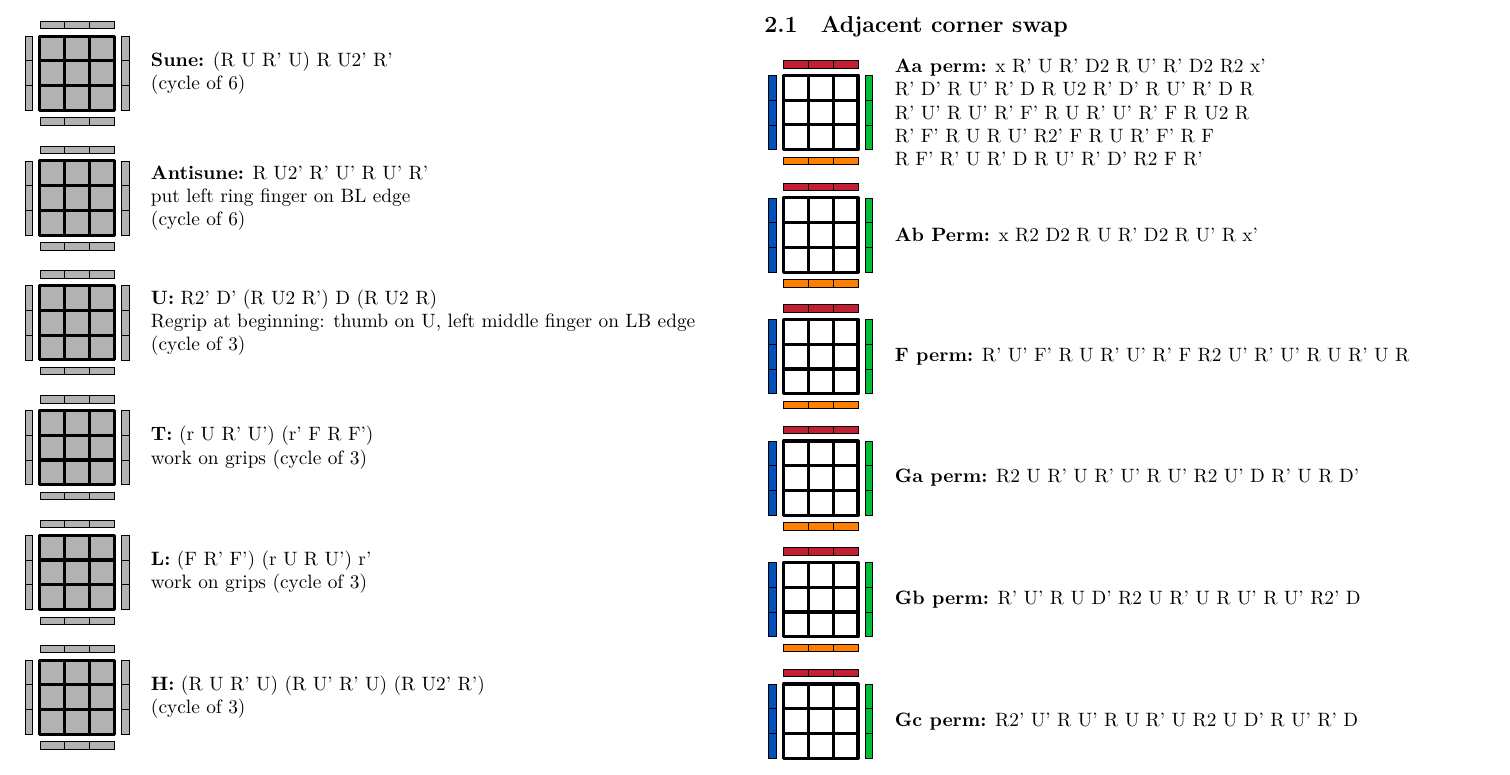
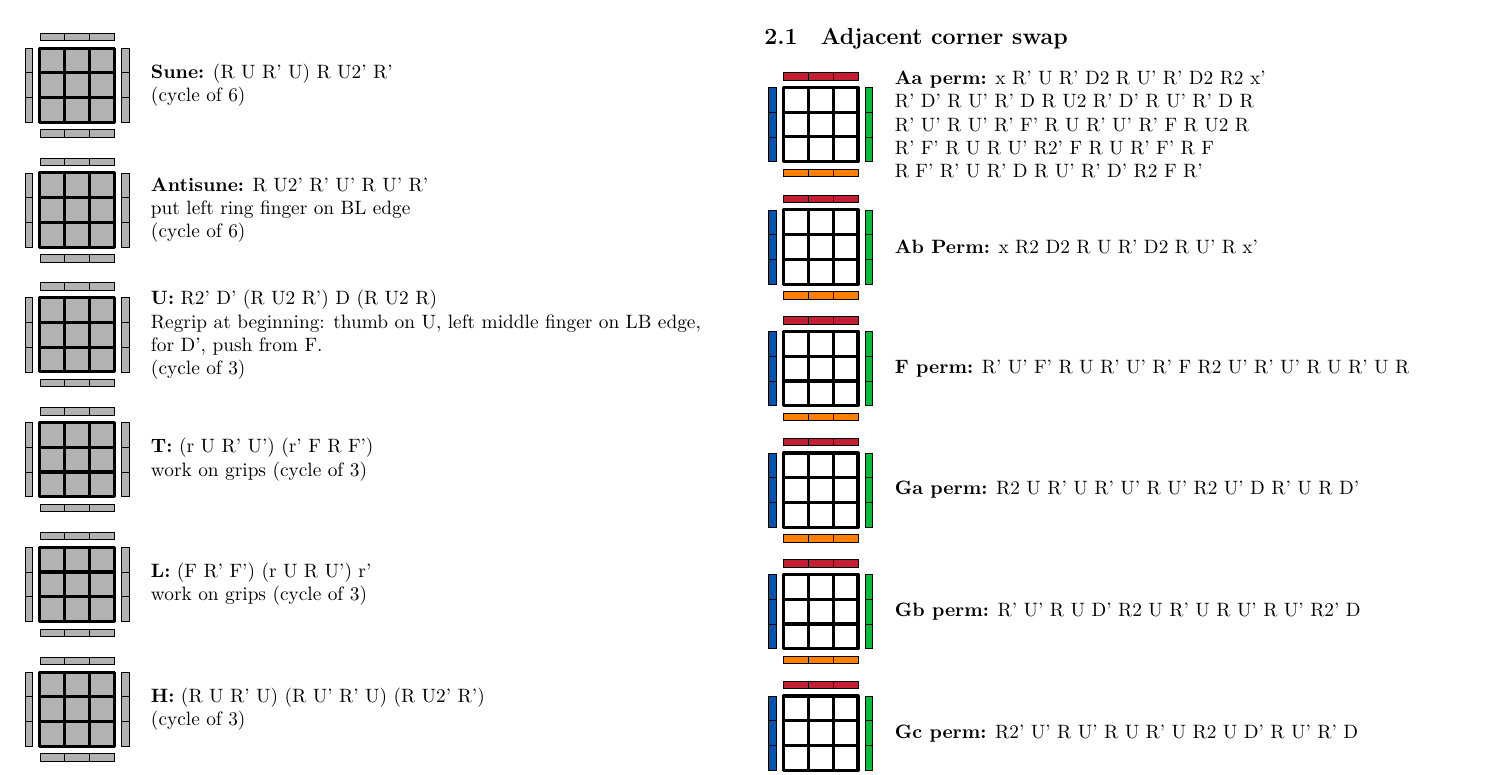
Before and after one commit to vvvictoire/zbll, a LaTeX document (main.tex, which reads ocll.tex): part of page 1 of 2, cut so that both start at the same text. Compiled offline with LuaLaTeX.

Commit message:
comments on ocll

```diff
--- a/ocll.tex
+++ b/ocll.tex
@@ -7,7 +7,7 @@
 		(cycle of 6)}
 
 	\alg[oll]{U}{R2p,Dp,(R,U2,Rp),D,(R,U2,R)}{Regrip at beginning: thumb on U,
-		left middle finger on LB edge
+		left middle finger on LB edge, for D', push from F.
 
 		(cycle of 3)}
 
```
